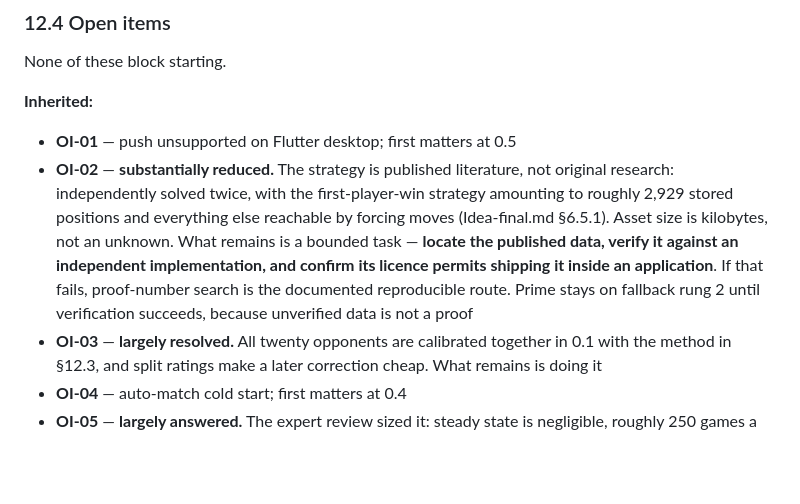
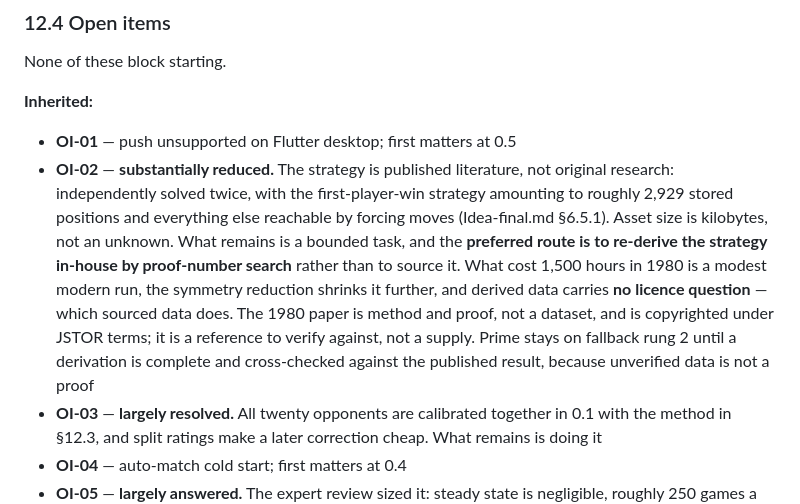
Before and after one commit to evermeer/Quadrim, a Markdown page: doc/Idea-final-spec.md, the part around the change. Drawn GitHub-style; blank space fills up the shorter version.

```diff
--- a/doc/Idea-final-spec.md
+++ b/doc/Idea-final-spec.md
@@ -767,7 +767,7 @@ None of these block starting.
 **Inherited:**
 
 - **OI-01** — push unsupported on Flutter desktop; first matters at 0.5
-- **OI-02** — **substantially reduced.** The strategy is published literature, not original research: independently solved twice, with the first-player-win strategy amounting to roughly 2,929 stored positions and everything else reachable by forcing moves (Idea-final.md §6.5.1). Asset size is kilobytes, not an unknown. What remains is a bounded task — **locate the published data, verify it against an independent implementation, and confirm its licence permits shipping it inside an application**. If that fails, proof-number search is the documented reproducible route. Prime stays on fallback rung 2 until verification succeeds, because unverified data is not a proof
+- **OI-02** — **substantially reduced.** The strategy is published literature, not original research: independently solved twice, with the first-player-win strategy amounting to roughly 2,929 stored positions and everything else reachable by forcing moves (Idea-final.md §6.5.1). Asset size is kilobytes, not an unknown. What remains is a bounded task, and the **preferred route is to re-derive the strategy in-house by proof-number search** rather than to source it. What cost 1,500 hours in 1980 is a modest modern run, the symmetry reduction shrinks it further, and derived data carries **no licence question** — which sourced data does. The 1980 paper is method and proof, not a dataset, and is copyrighted under JSTOR terms; it is a reference to verify against, not a supply. Prime stays on fallback rung 2 until a derivation is complete and cross-checked against the published result, because unverified data is not a proof
 - **OI-03** — **largely resolved.** All twenty opponents are calibrated together in 0.1 with the method in §12.3, and split ratings make a later correction cheap. What remains is doing it
 - **OI-04** — auto-match cold start; first matters at 0.4
 - **OI-05** — **largely answered.** The expert review sized it: steady state is negligible, roughly 250 games a day inside the free tier. The real exposure was the migration burst — one user with 500 local games costing about 1,000 writes at once — and the clean start removed it entirely. What remains is ordinary steady-state sizing before 0.3b
```
Also changed, not shown: README.md (+12 -0 lines), doc/Idea-final.md (+6 -2 lines).
